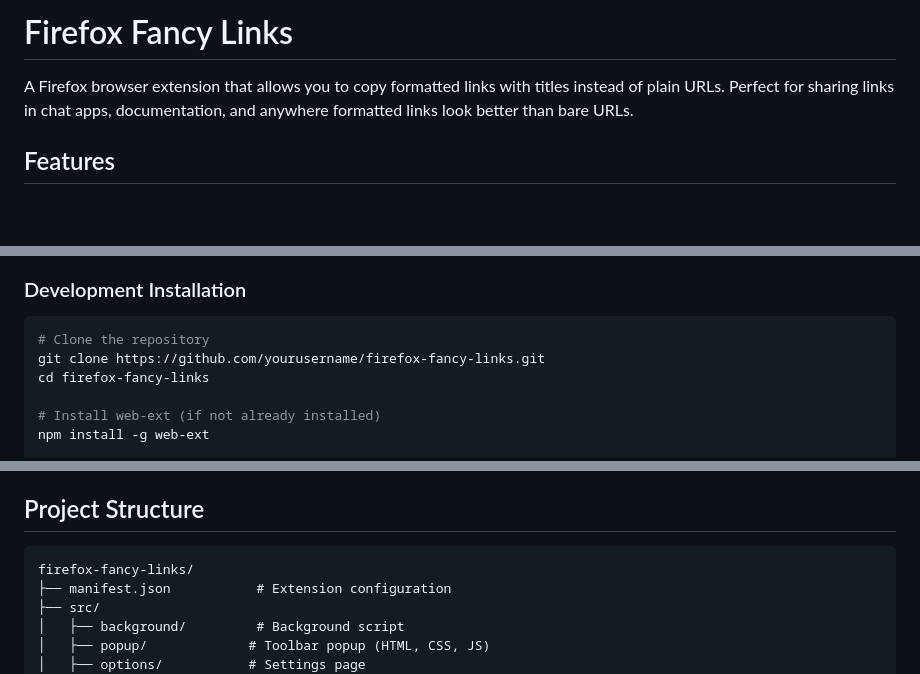
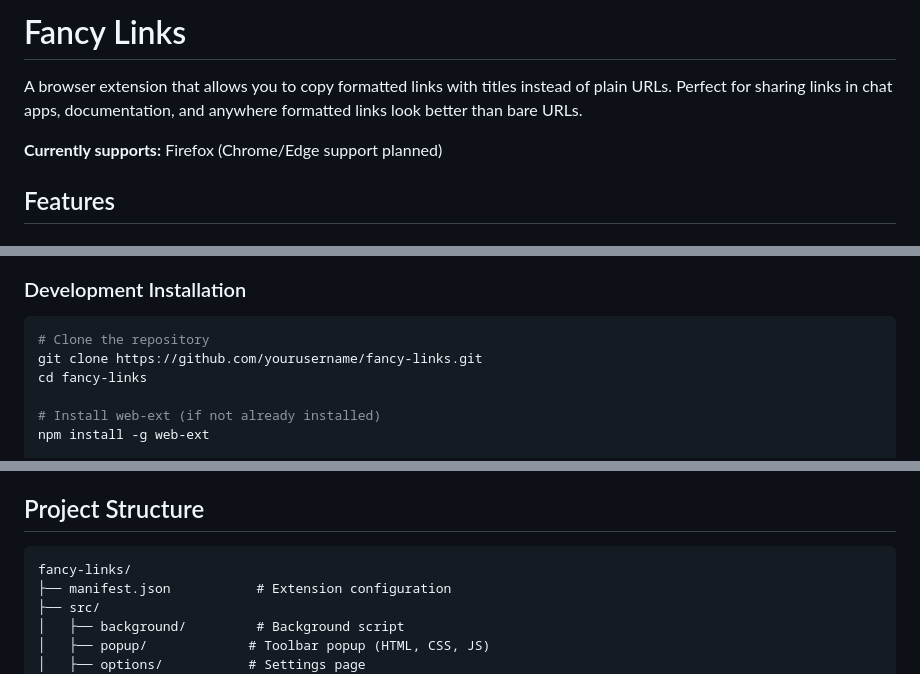
Before and after one commit to evanwon/fancy-links, a Markdown page: README.md, 3 parts joined by grey strips. Drawn GitHub-style; blank space fills up the shorter version.

````diff
--- a/README.md
+++ b/README.md
@@ -1,5 +1,7 @@
-# Firefox Fancy Links
-A Firefox browser extension that allows you to copy formatted links with titles instead of plain URLs. Perfect for sharing links in chat apps, documentation, and anywhere formatted links look better than bare URLs.
+# Fancy Links
+A browser extension that allows you to copy formatted links with titles instead of plain URLs. Perfect for sharing links in chat apps, documentation, and anywhere formatted links look better than bare URLs.
+
+**Currently supports:** Firefox (Chrome/Edge support planned)
 
 ## Features
 
@@ -33,8 +35,8 @@ Note: We'll eventually publish this as an official extension. Probably.
 ### Development Installation
 ```bash
 # Clone the repository
-git clone https://github.com/yourusername/firefox-fancy-links.git
-cd firefox-fancy-links
+git clone https://github.com/yourusername/fancy-links.git
+cd fancy-links
 
 # Install web-ext (if not already installed)
 npm install -g web-ext
@@ -66,7 +68,7 @@ web-ext build
 
 ## Project Structure
 ```
-firefox-fancy-links/
+fancy-links/
 ├── manifest.json           # Extension configuration
 ├── src/
 │   ├── background/         # Background script
````
Also changed, not shown: CLAUDE.md (+32 -15 lines).
